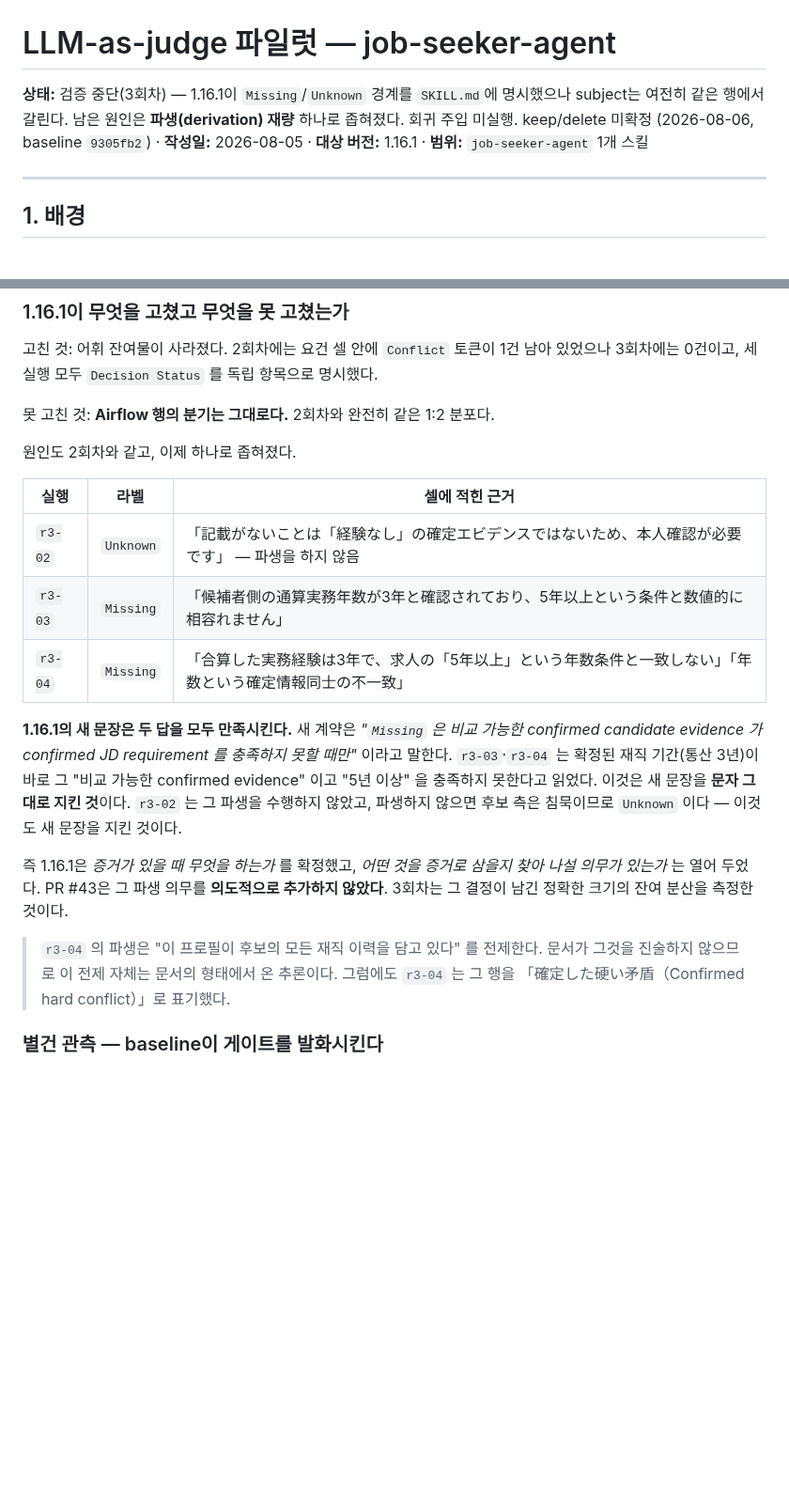
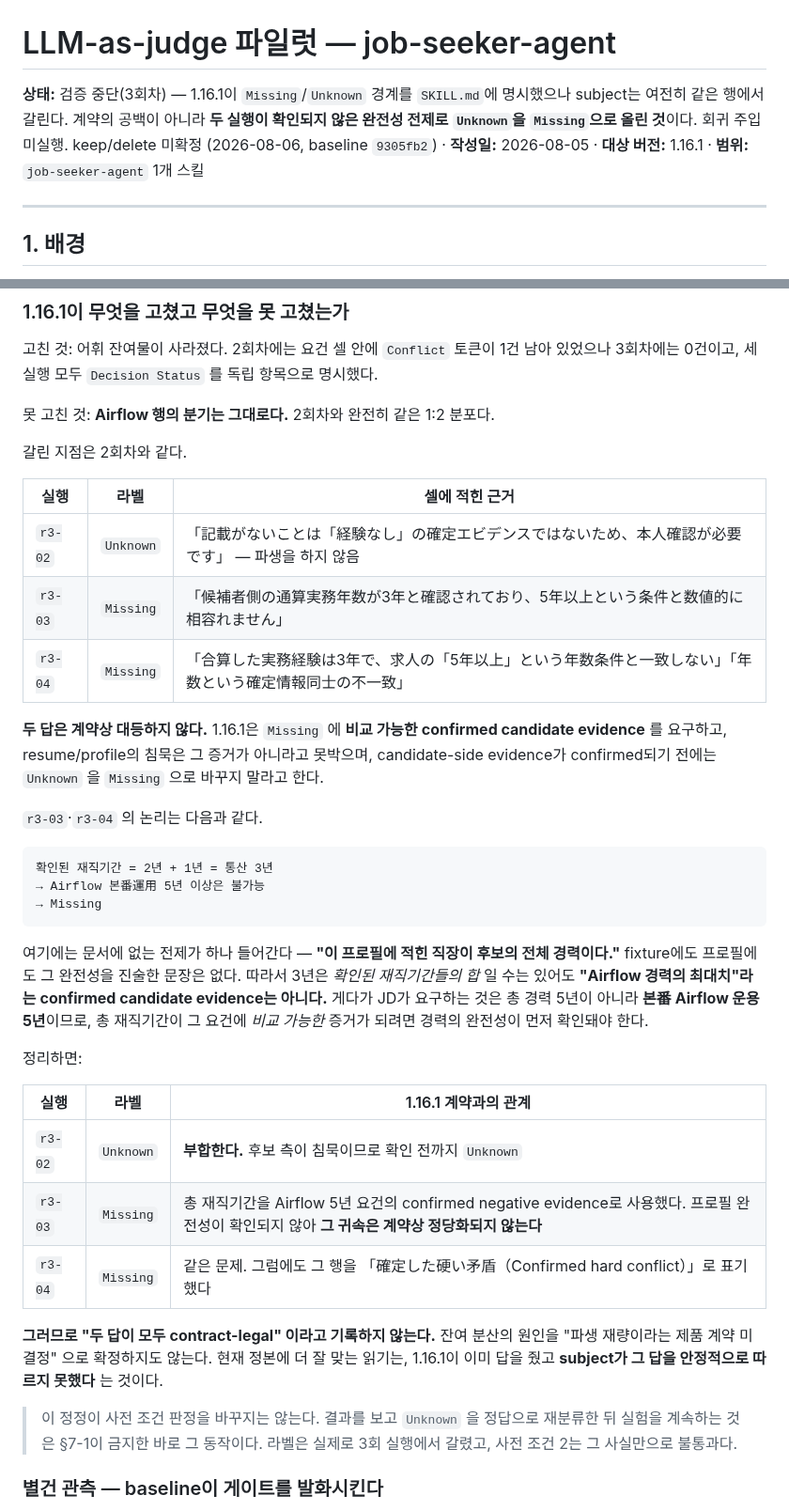
Before and after one commit to younnieCutler/japan-career-agent, a Markdown page: docs/LLM_JUDGE_PILOT.md, 2 parts joined by grey strips. Shown at 94% size. GitHub-like rendering; blank space fills up the shorter version.

Commit message:
fix: correct the round-3 diagnosis — the contract answered this, the runs did not follow it
§7-3 recorded that both `Unknown` and `Missing` follow 1.16.1 literally, and that
the residual variance is the derivation question #43 left open. That reads the
contract too weakly.

1.16.1 requires comparable **confirmed** candidate evidence for `Missing`, says
resume silence is not that evidence, and forbids moving `Unknown` to `Missing`
before the candidate side is confirmed. Summing tenure to 3年 needs a premise the
documents never state — that this profile lists every job the candidate has held.
Without it, 3年 is a sum of confirmed intervals, not confirmed evidence that
Airflow experience is capped at 3年. The JD asks for five years of production
Airflow, not five years of career, so total tenure is not comparable to that
requirement until completeness is established.

So `r3-02`'s `Unknown` matches the contract, and the two `Missing` runs made an
attribution the contract does not justify. The record no longer calls both
answers contract-legal, no longer fixes the cause as an undecided product
contract, proposes no derived-evidence rule, and does not set a fixture move as
the next required action. There is no reason to change the product again here.

None of this reclassifies the round. The labels did diverge across three runs, so
the pre-registered condition failed on the observation itself; the injection
stays unrun and the verdict stays undecided. Re-reading the results to call this
a pass is the move §7-1 exists to refuse.

The `outcome_forecast` observation on `r3-02` stands unchanged — a separate
product-behavior problem in an unweakened baseline.

Co-Authored-By: Claude Opus 5 <noreply@anthropic.com>

````diff
--- a/docs/LLM_JUDGE_PILOT.md
+++ b/docs/LLM_JUDGE_PILOT.md
@@ -1,6 +1,6 @@
 # LLM-as-judge 파일럿 — job-seeker-agent
 
-**상태:** 검증 중단(3회차) — 1.16.1이 `Missing`/`Unknown` 경계를 `SKILL.md`에 명시했으나 subject는 여전히 같은 행에서 갈린다. 남은 원인은 **파생(derivation) 재량** 하나로 좁혀졌다. 회귀 주입 미실행. keep/delete 미확정 (2026-08-06, baseline `9305fb2`) · **작성일:** 2026-08-05 · **대상 버전:** 1.16.1 · **범위:** `job-seeker-agent` 1개 스킬
+**상태:** 검증 중단(3회차) — 1.16.1이 `Missing`/`Unknown` 경계를 `SKILL.md`에 명시했으나 subject는 여전히 같은 행에서 갈린다. 계약의 공백이 아니라 **두 실행이 확인되지 않은 완전성 전제로 `Unknown`을 `Missing`으로 올린 것**이다. 회귀 주입 미실행. keep/delete 미확정 (2026-08-06, baseline `9305fb2`) · **작성일:** 2026-08-05 · **대상 버전:** 1.16.1 · **범위:** `job-seeker-agent` 1개 스킬
 
 ---
 
@@ -597,7 +597,7 @@ weakened arm(`SKILL.md:57-59` 삭제)은 준비만 하고 **실행하지 않았
 
 못 고친 것: **Airflow 행의 분기는 그대로다.** 2회차와 완전히 같은 1:2 분포다.
 
-원인도 2회차와 같고, 이제 하나로 좁혀졌다.
+갈린 지점은 2회차와 같다.
 
 | 실행 | 라벨 | 셀에 적힌 근거 |
 |---|---|---|
@@ -605,19 +605,39 @@ weakened arm(`SKILL.md:57-59` 삭제)은 준비만 하고 **실행하지 않았
 | `r3-03` | `Missing` | 「候補者側の通算実務年数が3年と確認されており、5年以上という条件と数値的に相容れません」 |
 | `r3-04` | `Missing` | 「合算した実務経験は3年で、求人の「5年以上」という年数条件と一致しない」「年数という確定情報同士の不一致」 |
 
-**1.16.1의 새 문장은 두 답을 모두 만족시킨다.** 새 계약은 *"`Missing` 은 비교 가능한 confirmed candidate
-evidence 가 confirmed JD requirement 를 충족하지 못할 때만"* 이라고 말한다. `r3-03`·`r3-04` 는 확정된
-재직 기간(통산 3년)이 바로 그 "비교 가능한 confirmed evidence" 이고 "5년 이상" 을 충족하지 못한다고
-읽었다. 이것은 새 문장을 **문자 그대로 지킨 것**이다. `r3-02` 는 그 파생을 수행하지 않았고, 파생하지
-않으면 후보 측은 침묵이므로 `Unknown` 이다 — 이것도 새 문장을 지킨 것이다.
+**두 답은 계약상 대등하지 않다.** 1.16.1은 `Missing` 에 **비교 가능한 confirmed candidate evidence** 를
+요구하고, resume/profile의 침묵은 그 증거가 아니라고 못박으며, candidate-side evidence가 confirmed되기
+전에는 `Unknown` 을 `Missing` 으로 바꾸지 말라고 한다.
 
-즉 1.16.1은 *증거가 있을 때 무엇을 하는가* 를 확정했고, *어떤 것을 증거로 삼을지 찾아 나설 의무가
-있는가* 는 열어 두었다. PR #43은 그 파생 의무를 **의도적으로 추가하지 않았다**. 3회차는 그 결정이
-남긴 정확한 크기의 잔여 분산을 측정한 것이다.
+`r3-03`·`r3-04` 의 논리는 다음과 같다.
 
-> `r3-04` 의 파생은 "이 프로필이 후보의 모든 재직 이력을 담고 있다" 를 전제한다. 문서가 그것을
-> 진술하지 않으므로 이 전제 자체는 문서의 형태에서 온 추론이다. 그럼에도 `r3-04` 는 그 행을
-> 「確定した硬い矛盾（Confirmed hard conflict）」로 표기했다.
+```text
+확인된 재직기간 = 2년 + 1년 = 통산 3년
+→ Airflow 본番運用 5년 이상은 불가능
+→ Missing
+```
+
+여기에는 문서에 없는 전제가 하나 들어간다 — **"이 프로필에 적힌 직장이 후보의 전체 경력이다."**
+fixture에도 프로필에도 그 완전성을 진술한 문장은 없다. 따라서 3년은 *확인된 재직기간들의 합* 일 수는
+있어도 **"Airflow 경력의 최대치"라는 confirmed candidate evidence는 아니다.** 게다가 JD가 요구하는 것은
+총 경력 5년이 아니라 **본番 Airflow 운용 5년**이므로, 총 재직기간이 그 요건에 *비교 가능한* 증거가
+되려면 경력의 완전성이 먼저 확인돼야 한다.
+
+정리하면:
+
+| 실행 | 라벨 | 1.16.1 계약과의 관계 |
+|---|---|---|
+| `r3-02` | `Unknown` | **부합한다.** 후보 측이 침묵이므로 확인 전까지 `Unknown` |
+| `r3-03` | `Missing` | 총 재직기간을 Airflow 5년 요건의 confirmed negative evidence로 사용했다. 프로필 완전성이 확인되지 않아 **그 귀속은 계약상 정당화되지 않는다** |
+| `r3-04` | `Missing` | 같은 문제. 그럼에도 그 행을 「確定した硬い矛盾（Confirmed hard conflict）」로 표기했다 |
+
+**그러므로 "두 답이 모두 contract-legal" 이라고 기록하지 않는다.** 잔여 분산의 원인을 "파생 재량이라는
+제품 계약 미결정" 으로 확정하지도 않는다. 현재 정본에 더 잘 맞는 읽기는, 1.16.1이 이미 답을 줬고
+**subject가 그 답을 안정적으로 따르지 못했다** 는 것이다.
+
+> 이 정정이 사전 조건 판정을 바꾸지는 않는다. 결과를 보고 `Unknown` 을 정답으로 재분류한 뒤 실험을
+> 계속하는 것은 §7-1이 금지한 바로 그 동작이다. 라벨은 실제로 3회 실행에서 갈렸고, 사전 조건 2는
+> 그 사실만으로 불통과다.
 
 ### 별건 관측 — baseline이 게이트를 발화시킨다
 
````
Also changed, not shown: other parts of docs/LLM_JUDGE_PILOT.md (+15 -12 lines), 1 other file.
